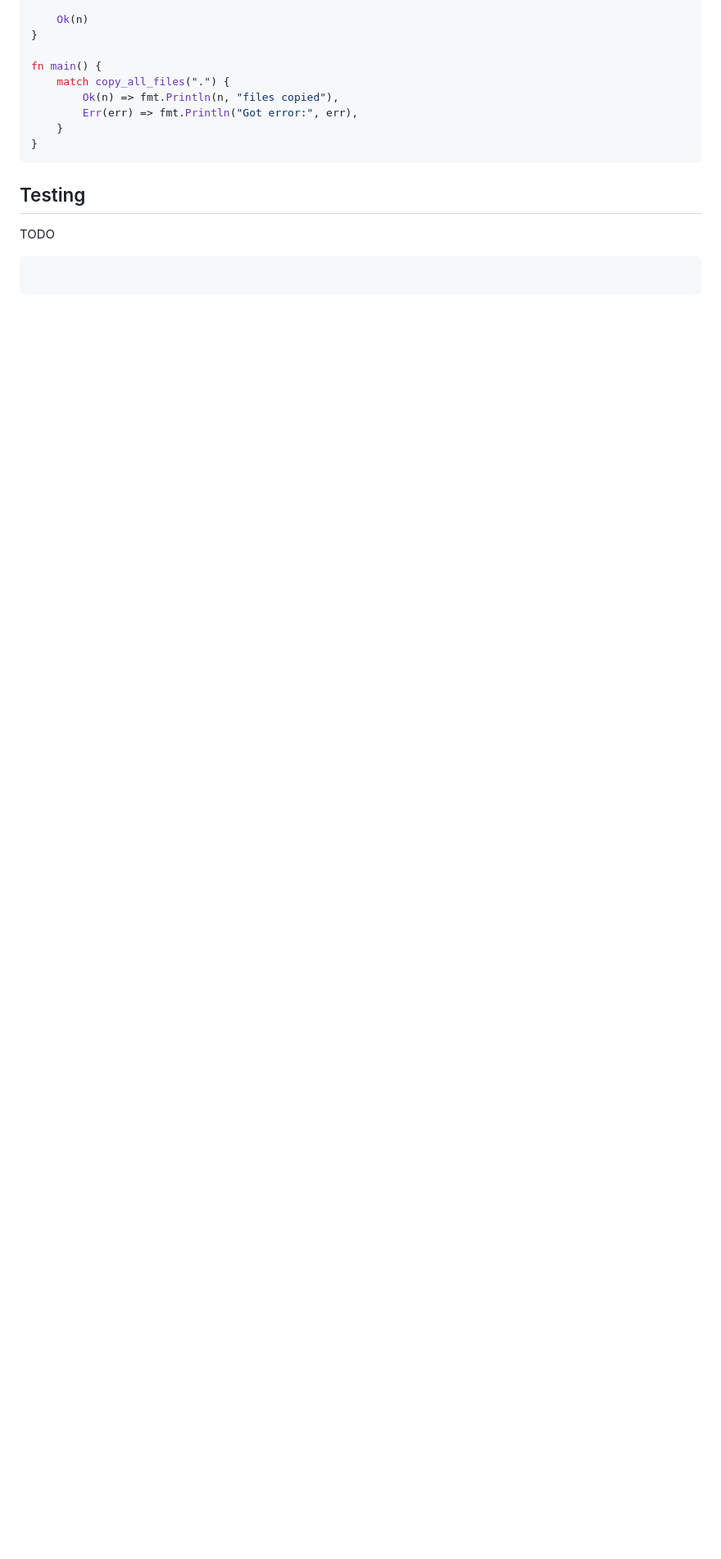
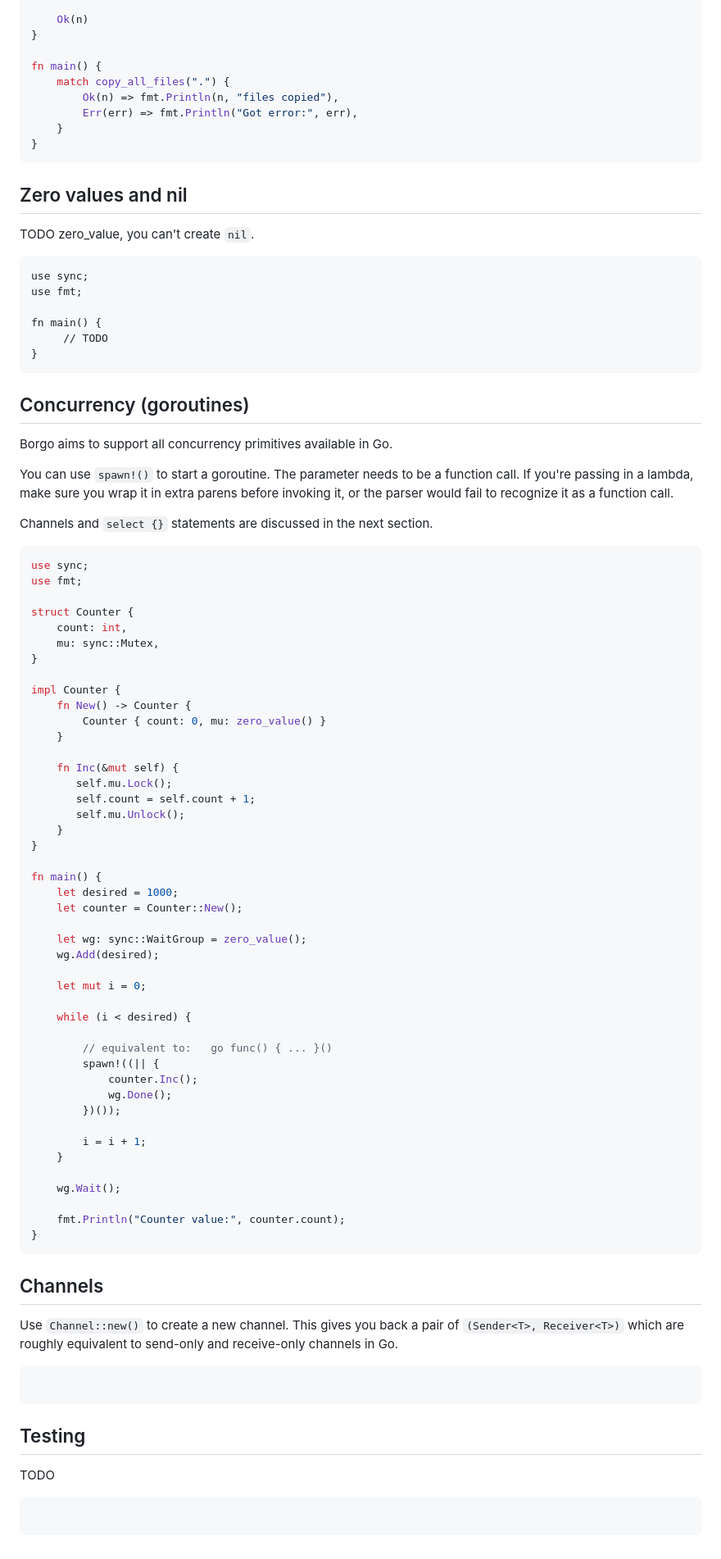
Before and after one commit to borgo-lang/borgo, a Markdown page: playground/examples.md, the part around one of its changes. Shown at 82% size. GitHub-like rendering; blank space fills up the shorter version.

Commit message:
Add goroutines example.

````diff
--- a/playground/examples.md
+++ b/playground/examples.md
@@ -706,6 +709,86 @@ fn main() {
 }
 ```
 
+## Zero values and nil
+
+TODO zero_value, you can't create `nil`.
+
+```rust-skip
+use sync;
+use fmt;
+
+fn main() {
+     // TODO
+}
+```
+
+## Concurrency (goroutines)
+
+Borgo aims to support all concurrency primitives available in Go.
+
+You can use `spawn!()` to start a goroutine. The parameter needs to be a
+function call. If you're passing in a lambda, make sure you wrap it in extra
+parens before invoking it, or the parser would fail to recognize it as a
+function call.
+
+Channels and `select {}` statements are discussed in the next section.
+
+```rust
+use sync;
+use fmt;
+
+struct Counter {
+    count: int,
+    mu: sync::Mutex,
+}
+
+impl Counter {
+    fn New() -> Counter {
+        Counter { count: 0, mu: zero_value() }
+    }
+
+    fn Inc(&mut self) {
+       self.mu.Lock();
+       self.count = self.count + 1;
+       self.mu.Unlock();
+    }
+}
+
+fn main() {
+	let desired = 1000;
+	let counter = Counter::New();
+
+    let wg: sync::WaitGroup = zero_value();
+	wg.Add(desired);
+
+    let mut i = 0;
+
+    while (i < desired) {
+
+        // equivalent to:   go func() { ... }()
+		spawn!((|| {
+			counter.Inc();
+			wg.Done();
+		})());
+
+        i = i + 1;
+	}
+
+	wg.Wait();
+
+    fmt.Println("Counter value:", counter.count);
+}
+```
+
+## Channels
+
+Use `Channel::new()` to create a new channel. This gives you back a pair of
+`(Sender<T>, Receiver<T>)` which are roughly equivalent to send-only and
+receive-only channels in Go.
+
+```rust-skip
+```
+
 ## Testing
 
 TODO
````
Also changed, not shown: other parts of playground/examples.md (+3 -0 lines).
